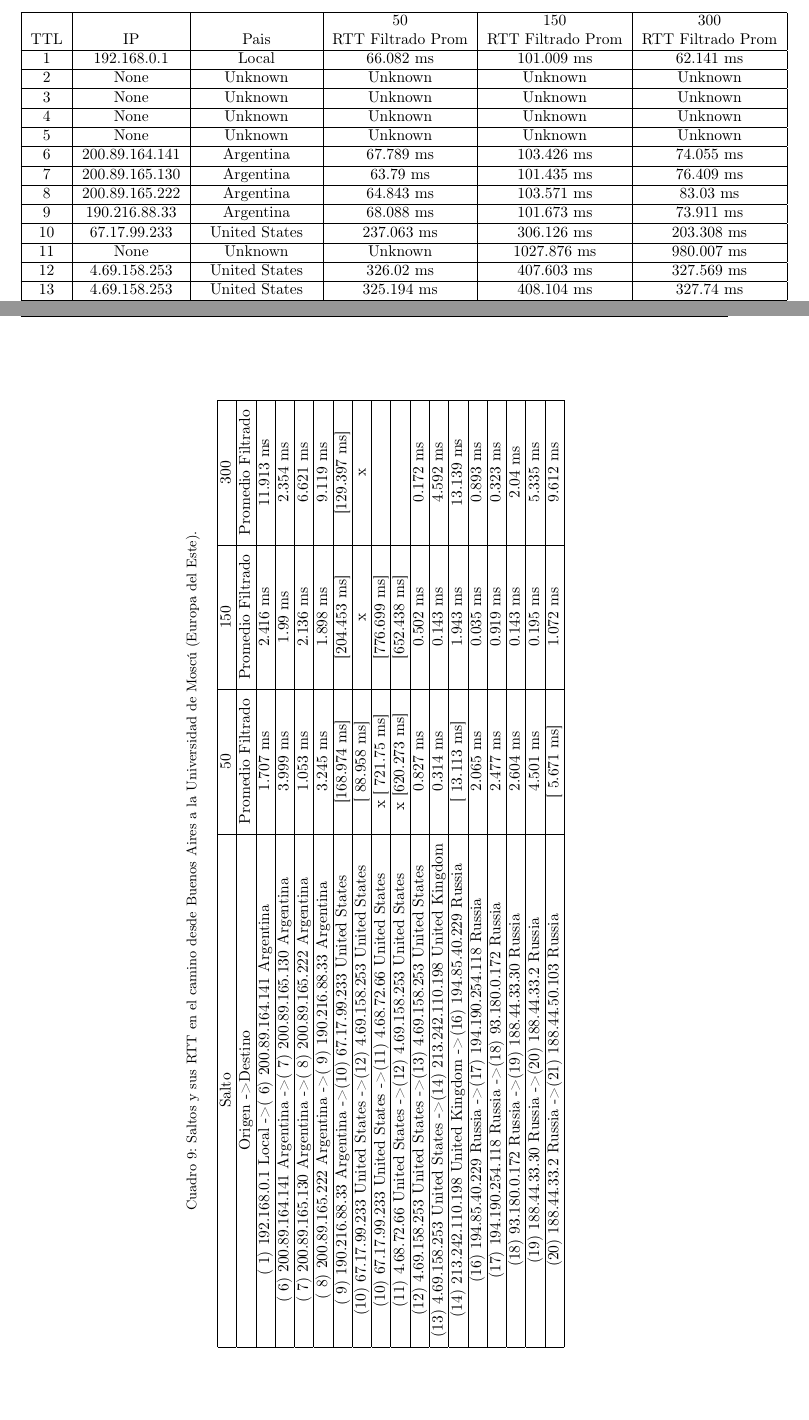
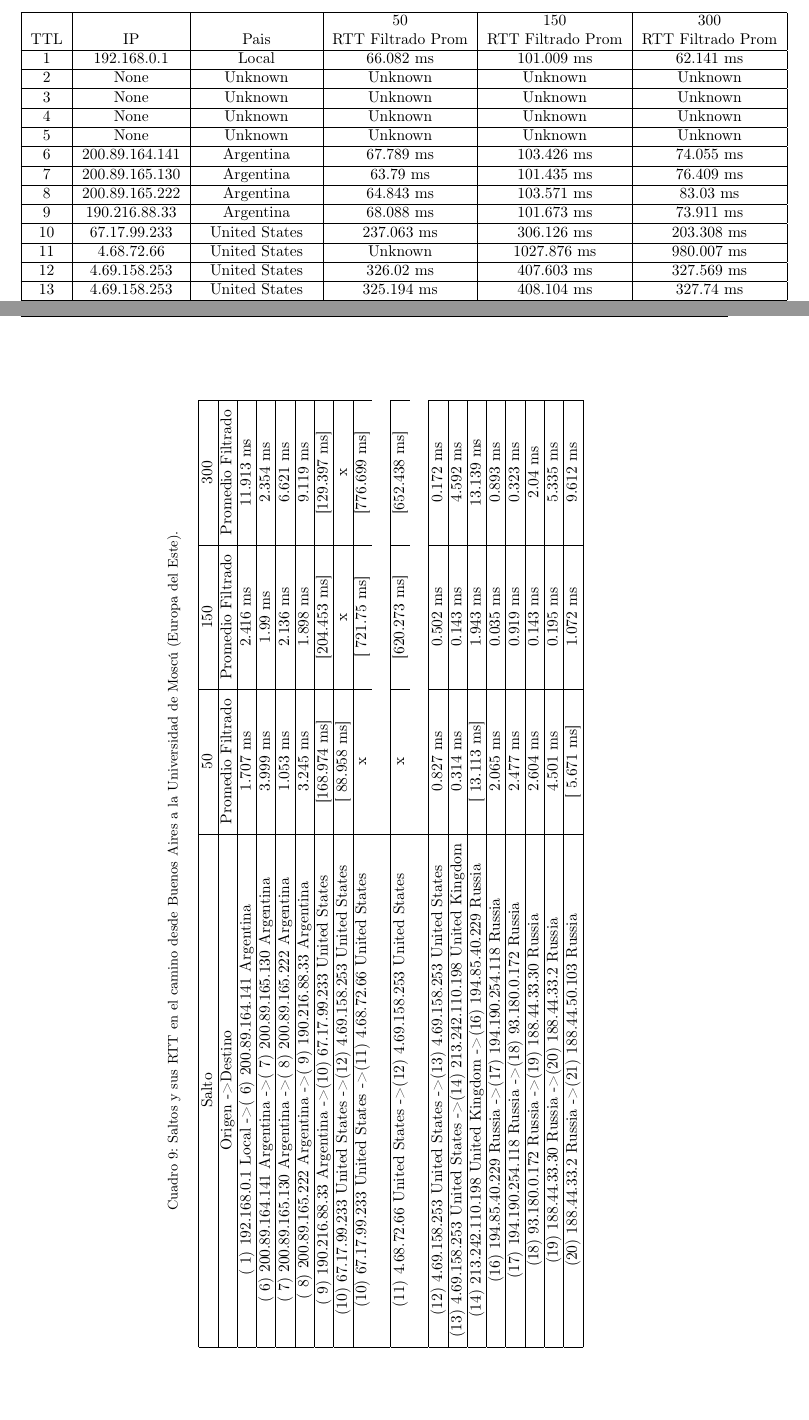
Before and after one commit to ltdicai/tdc-tp2, a LaTeX document (tdc-tp2-informe/tdc-tp2-informe.tex, which reads tdc-tp2-informe/tablas/tabla_camino_rusia.tex, tdc-tp2-informe/tablas/tabla_saltos_rusia.tex): two parts of pages 17 and 18 of 20, joined at a grey line, cut so that both start at the same text. Compiled offline with pdfLaTeX.

Commit message:
tablas corregidas

```diff
--- a/tdc-tp2-informe/tablas/tabla_camino_rusia.tex
+++ b/tdc-tp2-informe/tablas/tabla_camino_rusia.tex
@@ -16,7 +16,7 @@ TTL	&         IP    &     	        Pais     &   	 RTT Filtrado Prom&  	 RTT Filt
 8	&200.89.165.222 &     	     Argentina   &   	      64.843 ms   &  	     103.571 ms   &  	       83.03 ms \\ \hline
 9	&190.216.88.33  &     	     Argentina   &   	      68.088 ms   &  	     101.673 ms   &  	      73.911 ms \\ \hline
 10	&67.17.99.233   &     	   United States &   	     237.063 ms   &  	     306.126 ms   &  	     203.308 ms \\ \hline
-11	&None           &     	      Unknown    &   	      Unknown     &  	    1027.876 ms   &  	     980.007 ms \\ \hline
+11	&4.68.72.66      &    	   United States &   	      Unknown     &  	    1027.876 ms   &  	     980.007 ms \\ \hline
 12	&4.69.158.253   &     	   United States &   	      326.02 ms   &  	     407.603 ms   &  	     327.569 ms \\ \hline
 13	&4.69.158.253   &     	   United States &   	     325.194 ms   &  	     408.104 ms   &  	      327.74 ms \\ \hline
 14	&213242110198	  & United Kingdom   	    & 325.508 ms     	     &408.248 ms     	     &323.149 ms     \\ \hline
--- a/tdc-tp2-informe/tablas/tabla_saltos_rusia.tex
+++ b/tdc-tp2-informe/tablas/tabla_saltos_rusia.tex
@@ -12,8 +12,8 @@ Origen                ->               Destino               	                 &
 ( 8) 200.89.165.222  Argentina       -> ( 9) 190.216.88.33   Argentina     & 	     3.245 ms   	 &    1.898 ms   	  &   9.119 ms   \\ \hline
 ( 9) 190.216.88.33   Argentina       -> (10) 67.17.99.233    United States & 	  [168.974 ms]  	 & [204.453 ms]  	  &[129.397 ms]  \\ \hline
 (10) 67.17.99.233    United States   -> (12) 4.69.158.253    United States  	 & [ 88.958 ms]       &      	x	         &    x\\ \hline
-(10) 67.17.99.233    United States   -> (11) 4.68.72.66      United States & 	x	  [ 721.75 ms]  &	  [776.699 ms]  & \\ \hline
-(11) 4.68.72.66      United States   -> (12) 4.69.158.253    United States & 	x	  [620.273 ms]  &	  [652.438 ms]  & \\ \hline
+(10) 67.17.99.233    United States   -> (11) 4.68.72.66      United States & 	x &	  [ 721.75 ms]  &	  [776.699 ms]  & \\ \hline
+(11) 4.68.72.66      United States   -> (12) 4.69.158.253    United States & 	x &	  [620.273 ms]  &	  [652.438 ms]  & \\ \hline
 (12) 4.69.158.253    United States   -> (13) 4.69.158.253    United States & 	     0.827 ms   	 &    0.502 ms   	  &   0.172 ms   \\ \hline
 (13) 4.69.158.253    United States   -> (14) 213.242.110.198 United Kingdom& 	     0.314 ms   	 &    0.143 ms   	  &   4.592 ms   \\ \hline
 (14) 213.242.110.198 United Kingdom  -> (16) 194.85.40.229   Russia        & 	  [ 13.113 ms]  	 &    1.943 ms   	  &  13.139 ms   \\ \hline
```
Also changed, not shown: tdc-tp2-informe/tablas/tabla_camino_eeuu.tex (+1 -1 lines).
